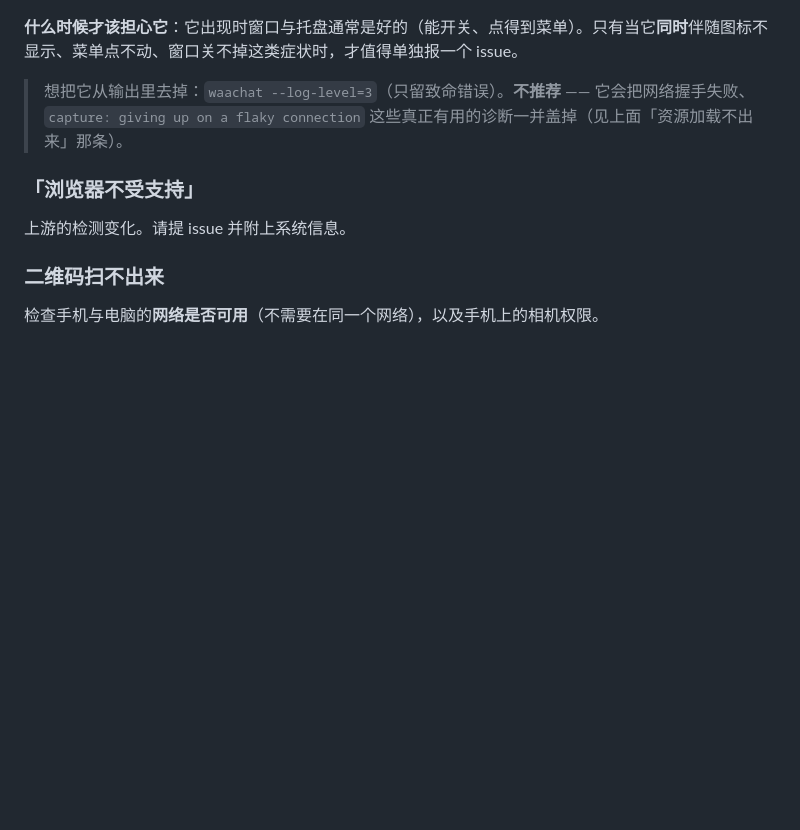
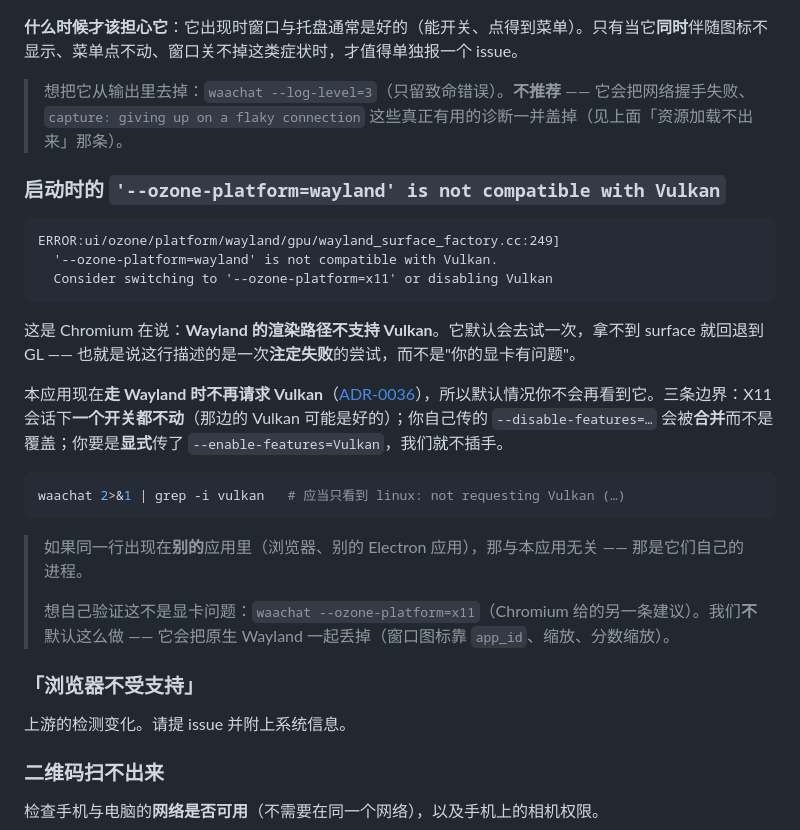
Before and after one commit to edwinhuish/WaaChat, a Markdown page: docs/usage.md, the part around the change. Drawn GitHub-style; blank space fills up the shorter version.

Commit message:
docs: what that Wayland/Vulkan line meant, and what we now do about it
usage 常见问题新增一条：那行是 Chromium 在说 Wayland 的渲染路径不支持 Vulkan（一次注定失败的尝试，不是显卡问题）、我们现在走 Wayland 时不再请求它、三条边界（X11 不动 / 与用户的 --disable-features 合并 / 用户显式要求时不动）、怎么用一行 grep 确认、以及为什么我们不像报错里建议的那样强制 --ozone-platform=x11（会丢掉原生 Wayland）。

ai/TASKS 的 T3 补一条纪律：启动期的 Linux 平台开关只有 linux-gpu.ts 一处，加开关前先读它的三条边界 —— 不要覆盖用户同名开关、不要为消一行日志关 GPU 加速、判据必须是生效的平台而不是发行版。

````diff
--- a/docs/usage.md
+++ b/docs/usage.md
@@ -315,6 +315,26 @@ dpkg -l | grep -Ei 'appindicator|appmenu'
 
 > 想把它从输出里去掉：`waachat --log-level=3`（只留致命错误）。**不推荐** —— 它会把网络握手失败、`capture: giving up on a flaky connection` 这些真正有用的诊断一并盖掉（见上面「资源加载不出来」那条）。
 
+### 启动时的 `'--ozone-platform=wayland' is not compatible with Vulkan`
+
+```
+ERROR:ui/ozone/platform/wayland/gpu/wayland_surface_factory.cc:249]
+  '--ozone-platform=wayland' is not compatible with Vulkan.
+  Consider switching to '--ozone-platform=x11' or disabling Vulkan
+```
+
+这是 Chromium 在说：**Wayland 的渲染路径不支持 Vulkan**。它默认会去试一次，拿不到 surface 就回退到 GL —— 也就是说这行描述的是一次**注定失败**的尝试，而不是"你的显卡有问题"。
+
+本应用现在**走 Wayland 时不再请求 Vulkan**（[ADR-0036](decisions.md#adr-0036)），所以默认情况你不会再看到它。三条边界：X11 会话下**一个开关都不动**（那边的 Vulkan 可能是好的）；你自己传的 `--disable-features=…` 会被**合并**而不是覆盖；你要是**显式**传了 `--enable-features=Vulkan`，我们就不插手。
+
+```bash
+waachat 2>&1 | grep -i vulkan   # 应当只看到 linux: not requesting Vulkan (…)
+```
+
+> 如果同一行出现在**别的**应用里（浏览器、别的 Electron 应用），那与本应用无关 —— 那是它们自己的进程。
+>
+> 想自己验证这不是显卡问题：`waachat --ozone-platform=x11`（Chromium 给的另一条建议）。我们**不**默认这么做 —— 它会把原生 Wayland 一起丢掉（窗口图标靠 `app_id`、缩放、分数缩放）。
+
 ### 「浏览器不受支持」
 
 上游的检测变化。请提 issue 并附上系统信息。
````
Also changed, not shown: ai/TASKS.md (+9 -0 lines).
